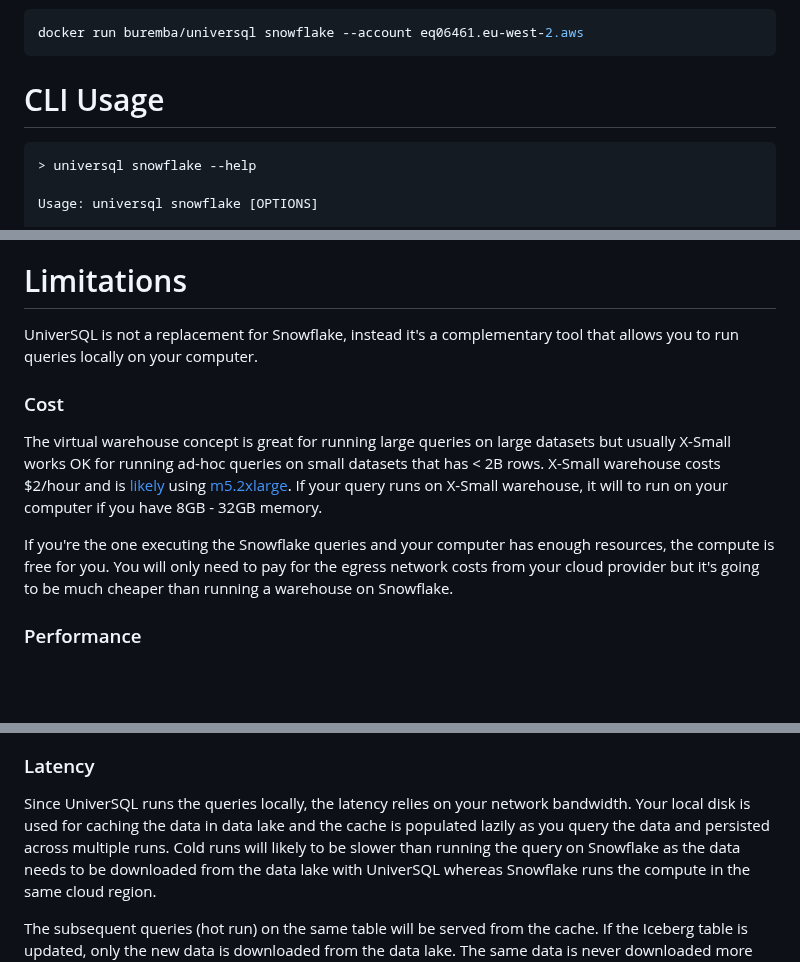
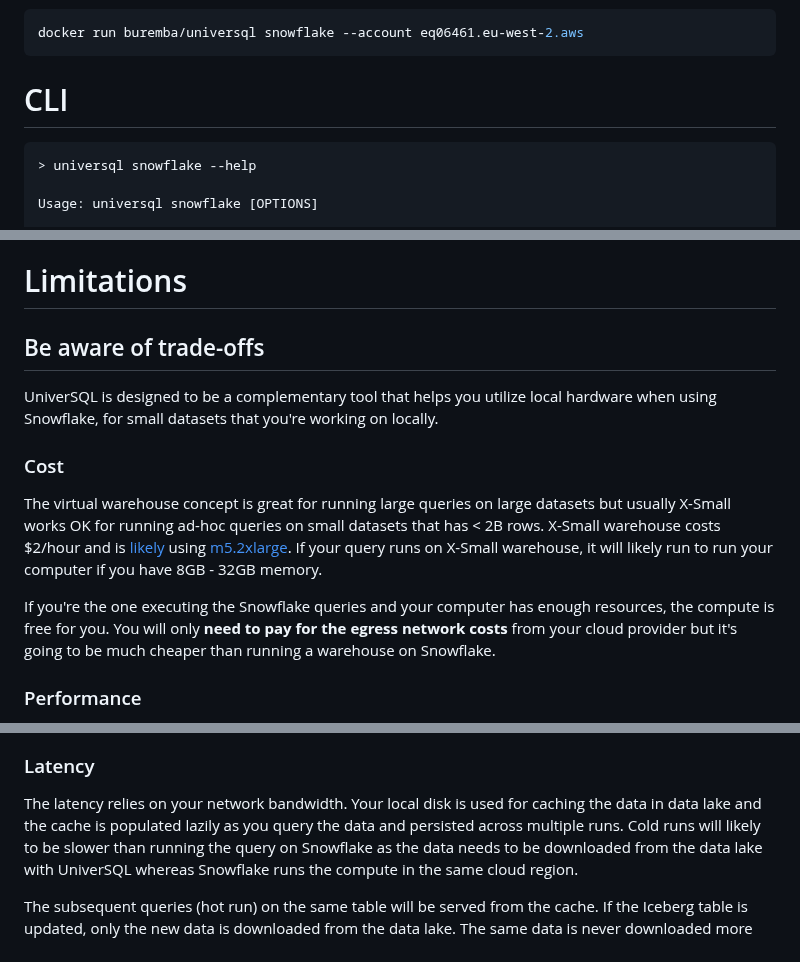
Before and after one commit to buremba/universql, a Markdown page: README.md, 3 parts joined by grey strips. Rendered like a GitHub page; blank space fills up the shorter version.

````diff
--- a/README.md
+++ b/README.md
@@ -74,7 +74,7 @@ For Docker:
 docker run buremba/universql snowflake --account eq06461.eu-west-2.aws
 ```
 
-# CLI Usage
+# CLI
 
 ```
 > universql snowflake --help
@@ -155,16 +155,18 @@ By default, UniverSQL uses [your default Azure tenant](https://learn.microsoft.c
 
 # Limitations
 
-UniverSQL is not a replacement for Snowflake, instead it's a complementary tool that allows you to run queries locally on your computer.
+## Be aware of trade-offs
+
+UniverSQL is designed to be a complementary tool that helps you utilize local hardware when using Snowflake, for small datasets that you're working on locally.
 
 ### Cost
 
 The virtual warehouse concept is great for running large queries on large datasets but usually X-Small works OK for running ad-hoc queries on small datasets that has < 2B rows.
 X-Small warehouse costs $2/hour and is [likely](https://stackoverflow.com/questions/58973007/what-are-the-specifications-of-a-snowflake-server) using [m5.2xlarge](https://instances.vantage.sh/aws/ec2/m5.2xlarge).
-If your query runs on X-Small warehouse, it will to run on your computer if you have 8GB - 32GB memory.
+If your query runs on X-Small warehouse, it will likely run to run your computer if you have 8GB - 32GB memory.
 
 If you're the one executing the Snowflake queries and your computer has enough resources, the compute is free for you.
-You will only need to pay for the egress network costs from your cloud provider but it's going to be much cheaper than running a warehouse on Snowflake.
+You will only **need to pay for the egress network costs** from your cloud provider but it's going to be much cheaper than running a warehouse on Snowflake.
 
 ### Performance
 
@@ -174,7 +176,7 @@ UniverSQL uses DuckDB as the local compute engine, which is a columnar database
 
 ### Latency
 
-Since UniverSQL runs the queries locally, the latency relies on your network bandwidth. Your local disk is used for caching the data in data lake and the cache is populated lazily as you query the data and persisted across multiple runs.
+The latency relies on your network bandwidth. Your local disk is used for caching the data in data lake and the cache is populated lazily as you query the data and persisted across multiple runs.
 Cold runs will likely to be slower than running the query on Snowflake as the data needs to be downloaded from the data lake with UniverSQL whereas Snowflake runs the compute in the same cloud region.
 
 The subsequent queries (hot run) on the same table will be served from the cache. If the Iceberg table is updated, only the new data is downloaded from the data lake.
````
Also changed, not shown: other parts of README.md (+1 -1 lines).
